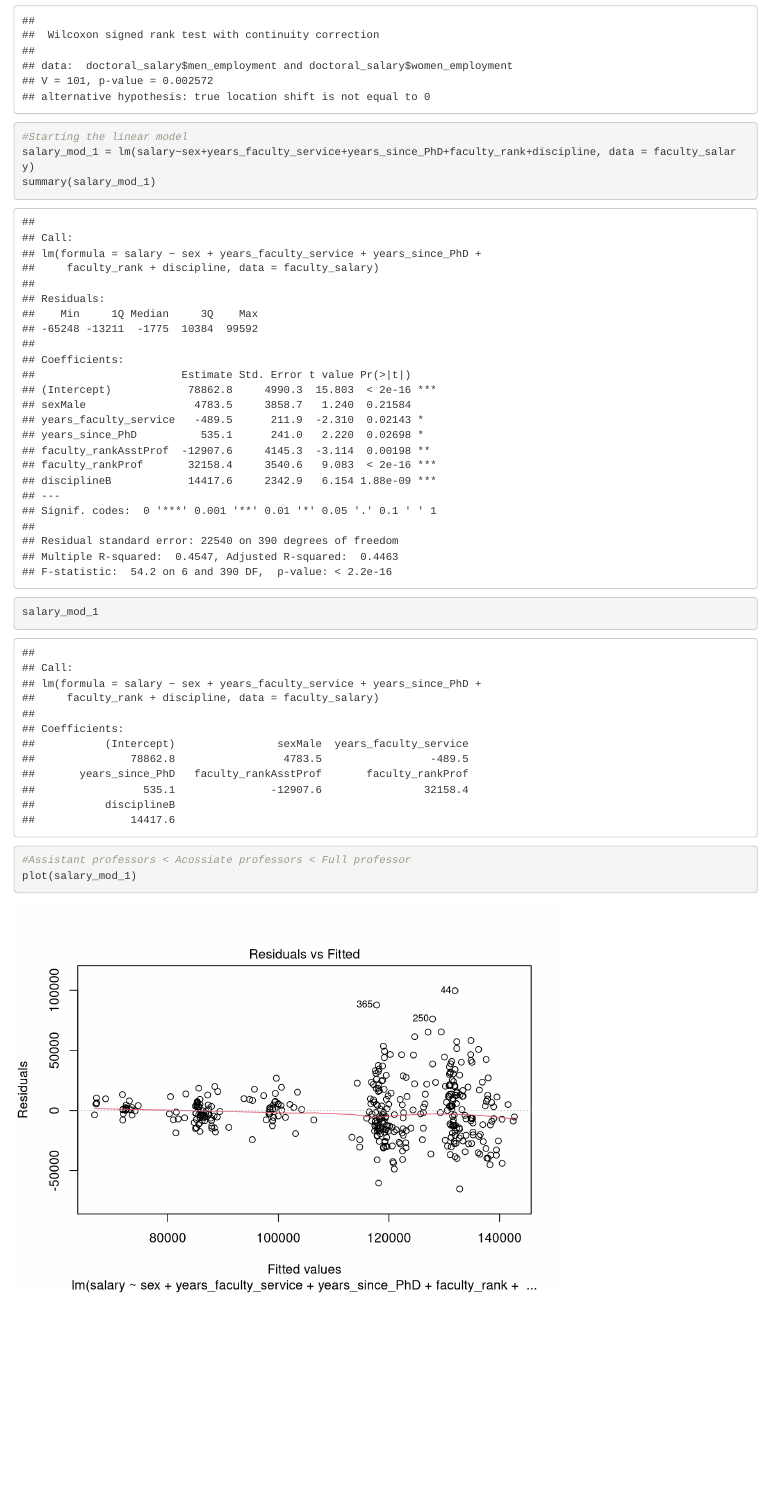
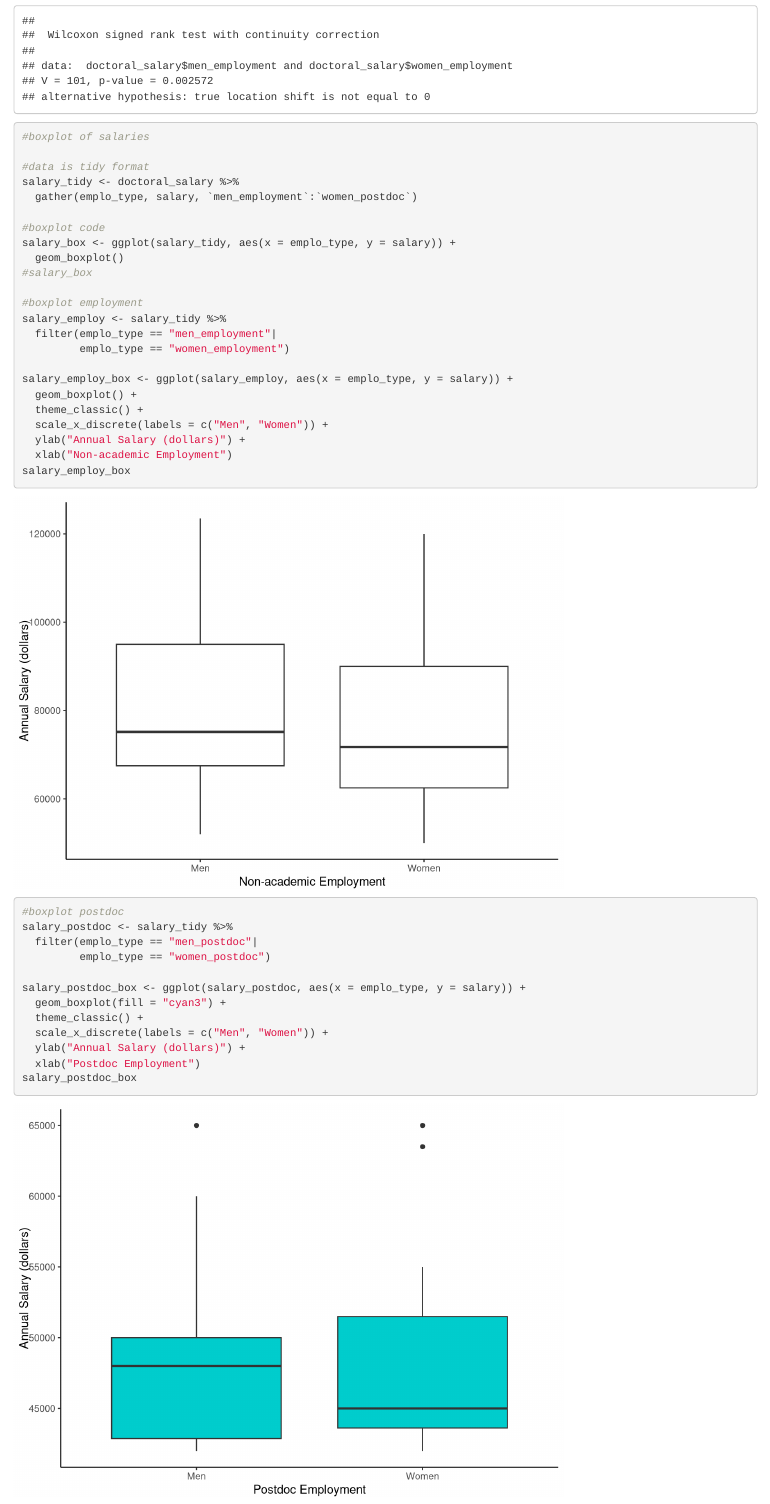
Before and after one commit to gorchels/esm-206-assignment-5, an R Markdown document (Assignment5.Rmd): the page in a window 1100 px wide, from 14120 px down. Rendered offline with R 4.5, knitr and Pandoc, with nearby package versions; some code elsewhere in the file could not run offline.

Commit message:
Boxplots

````diff
--- a/Assignment5.Rmd
+++ b/Assignment5.Rmd
@@ -210,7 +210,46 @@ post_doc_test = wilcox.test(doctoral_salary$men_postdoc,doctoral_salary$women_po
 post_doc_test
 non_post_doc_test
 ```
+
+
 ```{r}
+#boxplot of salaries
+
+#data is tidy format
+salary_tidy <- doctoral_salary %>%
+  gather(emplo_type, salary, `men_employment`:`women_postdoc`)
+
+#boxplot code
+salary_box <- ggplot(salary_tidy, aes(x = emplo_type, y = salary)) +
+  geom_boxplot()
+#salary_box
+
+#boxplot employment
+salary_employ <- salary_tidy %>%
+  filter(emplo_type == "men_employment"|
+         emplo_type == "women_employment")
+
+salary_employ_box <- ggplot(salary_employ, aes(x = emplo_type, y = salary)) +
+  geom_boxplot() +
+  theme_classic() +
+  scale_x_discrete(labels = c("Men", "Women")) +
+  ylab("Annual Salary (dollars)") +
+  xlab("Non-academic Employment")
+salary_employ_box
+
 
 ```
 
+```{r}
+#boxplot postdoc
+salary_postdoc <- salary_tidy %>%
+  filter(emplo_type == "men_postdoc"|
+         emplo_type == "women_postdoc")
+
+salary_postdoc_box <- ggplot(salary_postdoc, aes(x = emplo_type, y = salary)) +
+  geom_boxplot(fill = "cyan3") +
+  theme_classic() +
+  scale_x_discrete(labels = c("Men", "Women")) +
+  ylab("Annual Salary (dollars)") +
+  xlab("Postdoc Employment")
+salary_postdoc_box
````
Also changed, not shown: Assignment5.Rmd (4 more changed lines).
